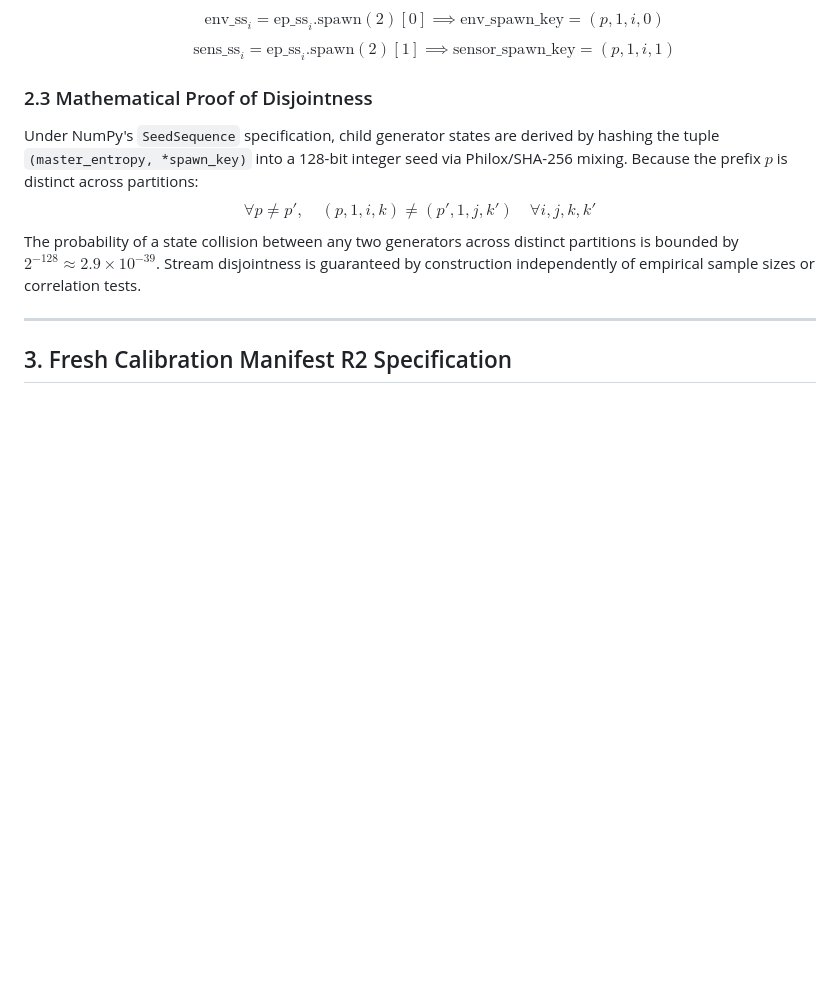
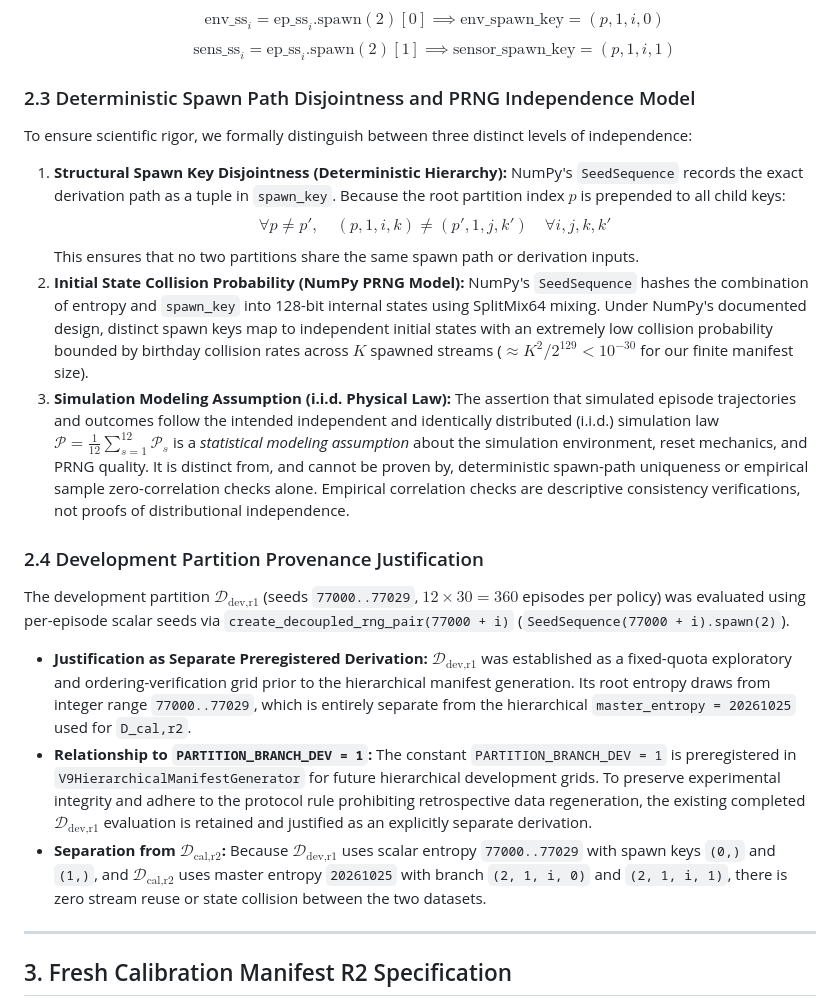
Before and after one commit to Chalermsak1/nexvia-aegis, a Markdown page: docs/v9_m2r2_protocol_amendment.md, the part around the change. Drawn GitHub-style; blank space fills up the shorter version.

Commit message:
docs(v9-m2r2): refine PRNG vs i.i.d. modeling claims and justify D_dev provenance

```diff
--- a/docs/v9_m2r2_protocol_amendment.md
+++ b/docs/v9_m2r2_protocol_amendment.md
@@ -59,10 +59,22 @@ Where the root partition index $p \in \{0, \dots, 7\}$ is preregistered as follo
    $$\text{env\_ss}_i = \text{ep\_ss}_i.\text{spawn}(2)[0] \implies \text{env\_spawn\_key} = (p, 1, i, 0)$$
    $$\text{sens\_ss}_i = \text{ep\_ss}_i.\text{spawn}(2)[1] \implies \text{sensor\_spawn\_key} = (p, 1, i, 1)$$
 
-### 2.3 Mathematical Proof of Disjointness
-Under NumPy's `SeedSequence` specification, child generator states are derived by hashing the tuple `(master_entropy, *spawn_key)` into a 128-bit integer seed via Philox/SHA-256 mixing. Because the prefix $p$ is distinct across partitions:
-$$\forall p \neq p', \quad (p, 1, i, k) \neq (p', 1, j, k') \quad \forall i, j, k, k'$$
-The probability of a state collision between any two generators across distinct partitions is bounded by $2^{-128} \approx 2.9 \times 10^{-39}$. Stream disjointness is guaranteed by construction independently of empirical sample sizes or correlation tests.
+### 2.3 Deterministic Spawn Path Disjointness and PRNG Independence Model
+To ensure scientific rigor, we formally distinguish between three distinct levels of independence:
+1. **Structural Spawn Key Disjointness (Deterministic Hierarchy):**
+   NumPy's `SeedSequence` records the exact derivation path as a tuple in `spawn_key`. Because the root partition index $p$ is prepended to all child keys:
+   $$\forall p \neq p', \quad (p, 1, i, k) \neq (p', 1, j, k') \quad \forall i, j, k, k'$$
+   This ensures that no two partitions share the same spawn path or derivation inputs.
+2. **Initial State Collision Probability (NumPy PRNG Model):**
+   NumPy's `SeedSequence` hashes the combination of entropy and `spawn_key` into 128-bit internal states using SplitMix64 mixing. Under NumPy's documented design, distinct spawn keys map to independent initial states with an extremely low collision probability bounded by birthday collision rates across $K$ spawned streams ($\approx K^2 / 2^{129} < 10^{-30}$ for our finite manifest size).
+3. **Simulation Modeling Assumption (i.i.d. Physical Law):**
+   The assertion that simulated episode trajectories and outcomes follow the intended independent and identically distributed (i.i.d.) simulation law $\mathcal{P} = \frac{1}{12}\sum_{s=1}^{12}\mathcal{P}_s$ is a *statistical modeling assumption* about the simulation environment, reset mechanics, and PRNG quality. It is distinct from, and cannot be proven by, deterministic spawn-path uniqueness or empirical sample zero-correlation checks alone. Empirical correlation checks are descriptive consistency verifications, not proofs of distributional independence.
+
+### 2.4 Development Partition Provenance Justification
+The development partition $\mathcal{D}_{\text{dev,r1}}$ (seeds `77000..77029`, $12 \times 30 = 360$ episodes per policy) was evaluated using per-episode scalar seeds via `create_decoupled_rng_pair(77000 + i)` (`SeedSequence(77000 + i).spawn(2)`).
+- **Justification as Separate Preregistered Derivation:** $\mathcal{D}_{\text{dev,r1}}$ was established as a fixed-quota exploratory and ordering-verification grid prior to the hierarchical manifest generation. Its root entropy draws from integer range `77000..77029`, which is entirely separate from the hierarchical `master_entropy = 20261025` used for `D_cal,r2`.
+- **Relationship to `PARTITION_BRANCH_DEV = 1`:** The constant `PARTITION_BRANCH_DEV = 1` is preregistered in `V9HierarchicalManifestGenerator` for future hierarchical development grids. To preserve experimental integrity and adhere to the protocol rule prohibiting retrospective data regeneration, the existing completed $\mathcal{D}_{\text{dev,r1}}$ evaluation is retained and justified as an explicitly separate derivation.
+- **Separation from $\mathcal{D}_{\text{cal,r2}}$:** Because $\mathcal{D}_{\text{dev,r1}}$ uses scalar entropy `77000..77029` with spawn keys `(0,)` and `(1,)`, and $\mathcal{D}_{\text{cal,r2}}$ uses master entropy `20261025` with branch `(2, 1, i, 0)` and `(2, 1, i, 1)`, there is zero stream reuse or state collision between the two datasets.
 
 ---
 
```
